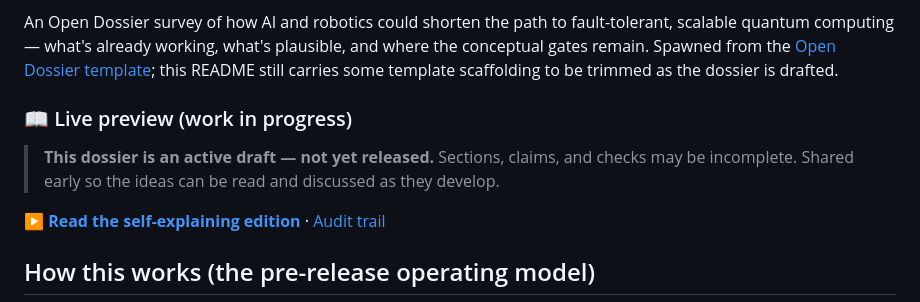
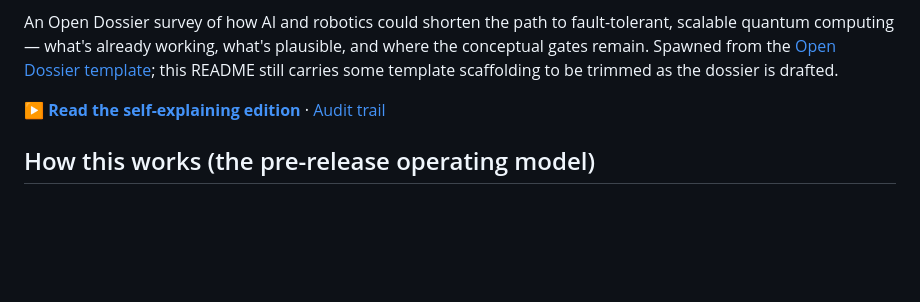
Before and after one commit to m4gr4th34/dossier-QC-Accelerate-002, a Markdown page: README.md, the part around the change. GitHub-like rendering; blank space fills up the shorter version.

Commit message:
Pre-flight for v5.0.0: draft banner removed, all gates + check_placeholders green. Chapter 5 ready to seal.
Co-Authored-By: Claude Opus 4.8 <noreply@anthropic.com>

```diff
--- a/README.md
+++ b/README.md
@@ -7,10 +7,6 @@ An Open Dossier survey of how AI and robotics could shorten the path to fault-to
 <!-- AGENT: after the author's GitHub Pages site is live, replace this comment with a quick-links line placed HERE (immediately after the title/tagline, above the GETTING-STARTED line and the badge) so visitors can open the live result in one click. Use the author's real Pages URL:
 ### ▶ [Read the living paper](https://USER.github.io/REPO/) · [Run the checks](https://USER.github.io/REPO/#verify) · [Audit trail](https://USER.github.io/REPO/dossier.html)
 Rationale: lead with the live result for the skeptic, then GETTING-STARTED for the would-be author, then the explanatory sections. Do not leave these as live links until the Pages site actually resolves, or they 404. -->
-
-<!-- DRAFT BANNER: present during pre-release. At first release, the "Spawning"/release ritual replaces this block with the standard live-document links (no "work in progress" caveat). See DEPLOY.md and the Rituals section. AGENT: replace YOURUSER/YOURREPO in these links with the real repo path during the spawn rename pass, so the author's draft preview works immediately. -->
-### 📖 Live preview (work in progress)
-> **This dossier is an active draft — not yet released.** Sections, claims, and checks may be incomplete. Shared early so the ideas can be read and discussed as they develop.
 
 ▶ **[Read the self-explaining edition](https://m4gr4th34.github.io/dossier-QC-Accelerate-002/)** · [Audit trail](https://m4gr4th34.github.io/dossier-QC-Accelerate-002/dossier.html)
 
```
